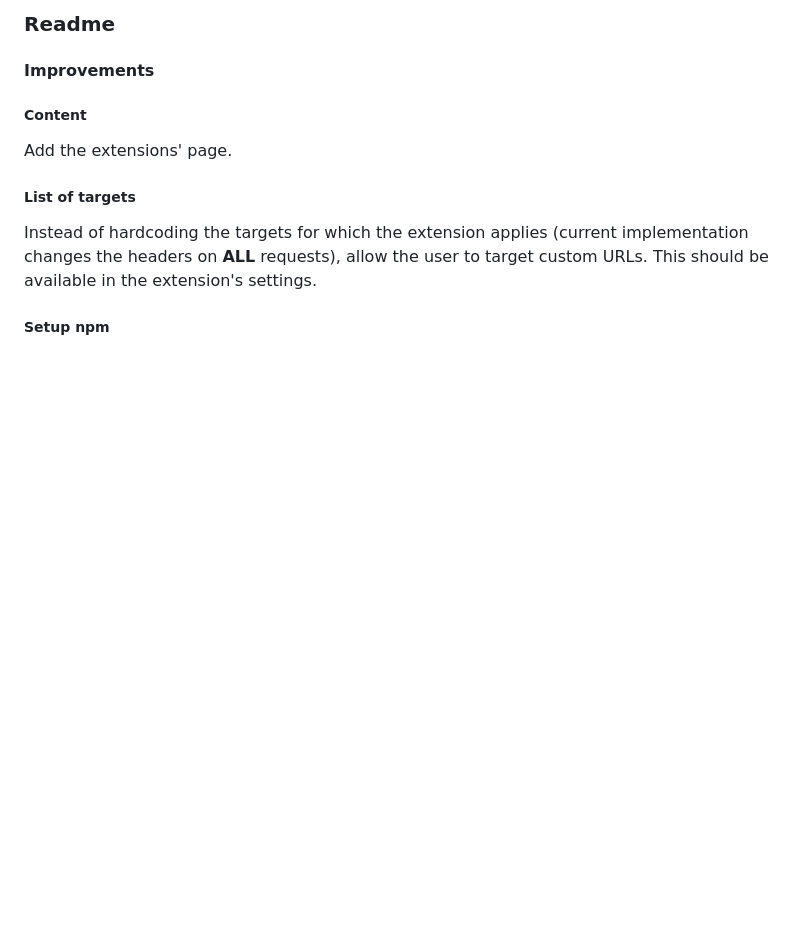
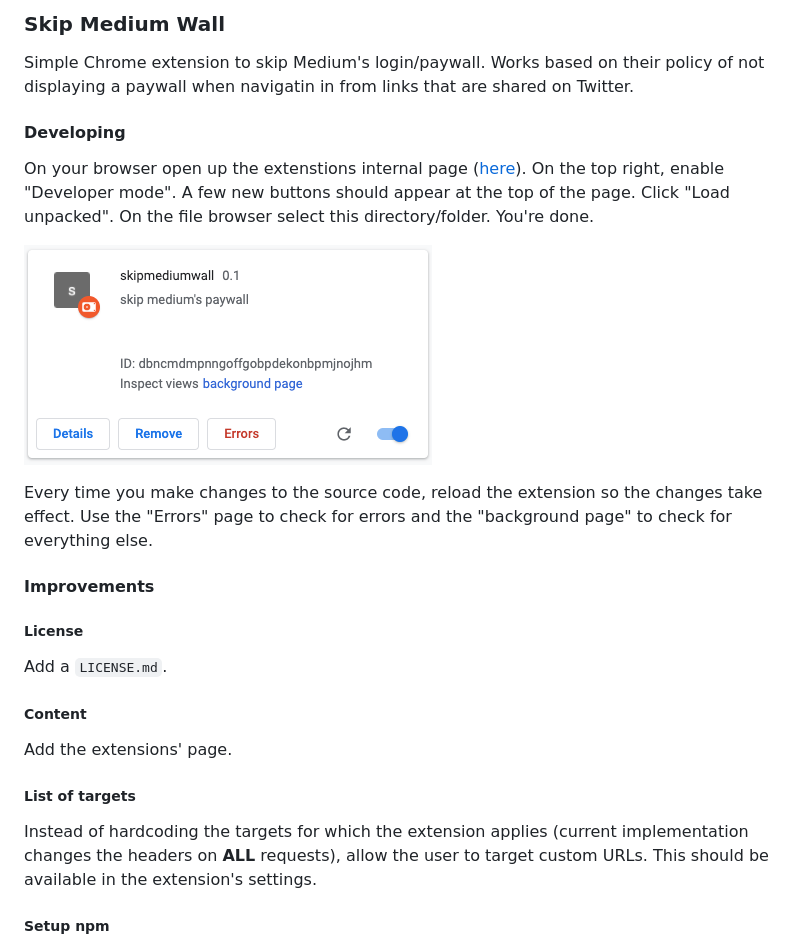
Before and after one commit to takecare/skipmediumwall, a Markdown page: README.md, the part around the change. GitHub-like rendering; pictures changed too: readme/ext.png (added); blank space fills up the shorter version.

Commit message:
add readme info

```diff
--- a/README.md
+++ b/README.md
@@ -1,6 +1,20 @@
-### Readme
+### Skip Medium Wall
+
+Simple Chrome extension to skip Medium's login/paywall. Works based on their policy of not displaying a paywall when navigatin in from links that are shared on Twitter.
+
+#### Developing
+
+On your browser open up the extenstions internal page ([here](chrome://extensions/)). On the top right, enable "Developer mode". A few new buttons should appear at the top of the page. Click "Load unpacked". On the file browser select this directory/folder. You're done.
+
+![](readme/ext.png)
+
+Every time you make changes to the source code, reload the extension so the changes take effect. Use the "Errors" page to check for errors and the "background page" to check for everything else.
 
 #### Improvements
+
+##### License
+
+Add a `LICENSE.md`.
 
 ##### Content
 
```
